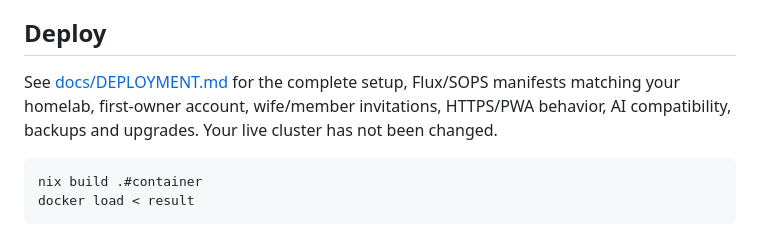
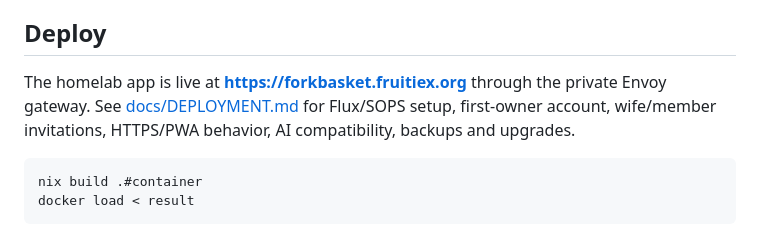
Before and after one commit to FruitieX/littlecupboard, a Markdown page: README.md, the part around the change. Rendered like a GitHub page.

Commit message:
Document verified private homelab deployment

````diff
--- a/README.md
+++ b/README.md
@@ -14,7 +14,7 @@ An optional OpenAI-compatible assistant supports natural-language shopping, revi
 
 ## Deploy
 
-See [docs/DEPLOYMENT.md](docs/DEPLOYMENT.md) for the complete setup, Flux/SOPS manifests matching your homelab, first-owner account, wife/member invitations, HTTPS/PWA behavior, AI compatibility, backups and upgrades. Your live cluster has not been changed.
+The homelab app is live at **https://forkbasket.fruitiex.org** through the private Envoy gateway. See [docs/DEPLOYMENT.md](docs/DEPLOYMENT.md) for Flux/SOPS setup, first-owner account, wife/member invitations, HTTPS/PWA behavior, AI compatibility, backups and upgrades.
 
 ```sh
 nix build .#container
````
Also changed, not shown: docs/DEPLOYMENT.md (+3 -1 lines), docs/PLAN.md (+8 -2 lines).
